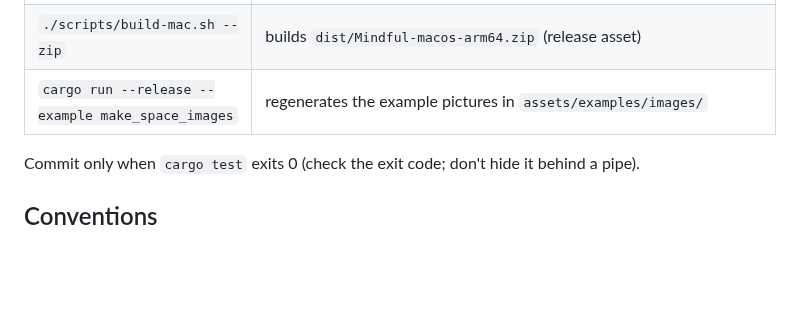
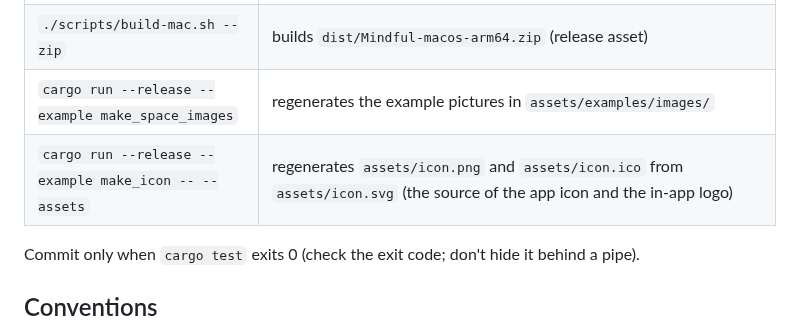
Before and after one commit to tj537/mindful, a Markdown page: CLAUDE.md, the part around the change. GitHub-like rendering; blank space fills up the shorter version.

```diff
--- a/CLAUDE.md
+++ b/CLAUDE.md
@@ -13,6 +13,7 @@ Mind maps, Markdown and presentations in one desktop app. Rust + eframe/egui 0.3
 | `./scripts/build-mac.sh --install` | builds `dist/Mindful.app` and replaces `/Applications/Mindful.app` |
 | `./scripts/build-mac.sh --zip` | builds `dist/Mindful-macos-arm64.zip` (release asset) |
 | `cargo run --release --example make_space_images` | regenerates the example pictures in `assets/examples/images/` |
+| `cargo run --release --example make_icon -- --assets` | regenerates `assets/icon.png` and `assets/icon.ico` from `assets/icon.svg` (the source of the app icon and the in-app logo) |
 
 Commit only when `cargo test` exits 0 (check the exit code; don't hide it behind a pipe).
 
```
Also changed, not shown: README.md (+2 -0 lines), docs/ARCHITECTURE.md (+14 -0 lines), assets/icon.png, 7 other files.
